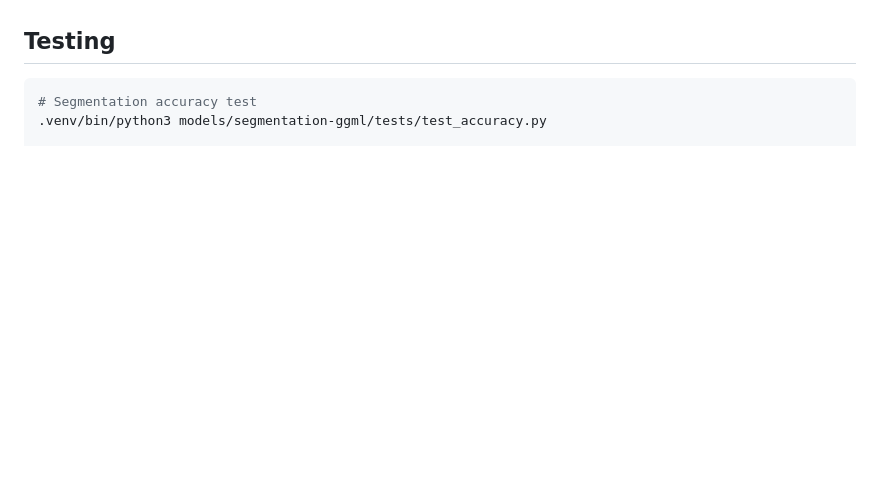
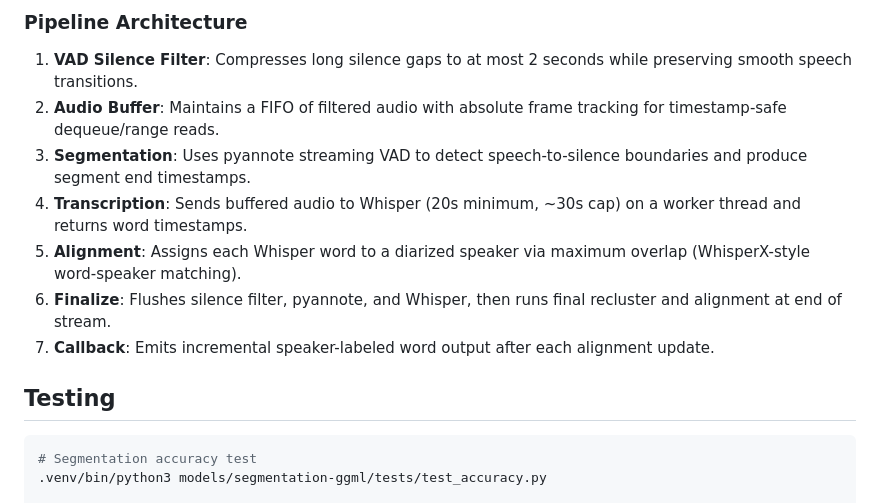
Before and after one commit to predict-woo/pyannote-ggml, a Markdown page: README.md, the part around one of its changes. Drawn GitHub-style; blank space fills up the shorter version.

Commit message:
docs: add transcription+diarization integration documentation

````diff
--- a/README.md
+++ b/README.md
@@ -251,3 +333,13 @@ cd diarization-ggml
+### Pipeline Architecture
+
+1. **VAD Silence Filter**: Compresses long silence gaps to at most 2 seconds while preserving smooth speech transitions.
+2. **Audio Buffer**: Maintains a FIFO of filtered audio with absolute frame tracking for timestamp-safe dequeue/range reads.
+3. **Segmentation**: Uses pyannote streaming VAD to detect speech-to-silence boundaries and produce segment end timestamps.
+4. **Transcription**: Sends buffered audio to Whisper (20s minimum, ~30s cap) on a worker thread and returns word timestamps.
+5. **Alignment**: Assigns each Whisper word to a diarized speaker via maximum overlap (WhisperX-style word-speaker matching).
+6. **Finalize**: Flushes silence filter, pyannote, and Whisper, then runs final recluster and alignment at end of stream.
+7. **Callback**: Emits incremental speaker-labeled word output after each alignment update.
+
 ## Testing
 
 ```bash
````
Also changed, not shown: other parts of README.md (+82 -0 lines), AGENTS.md (+54 -0 lines), 1 other file.
